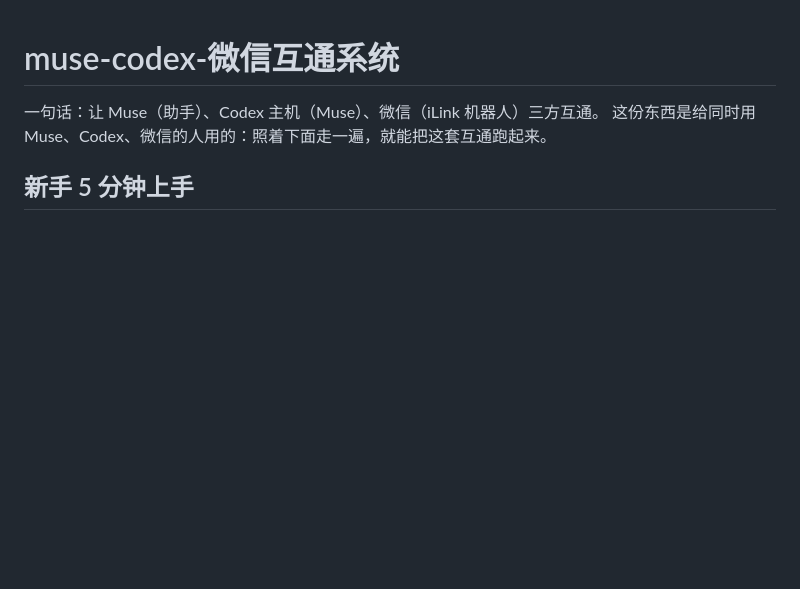
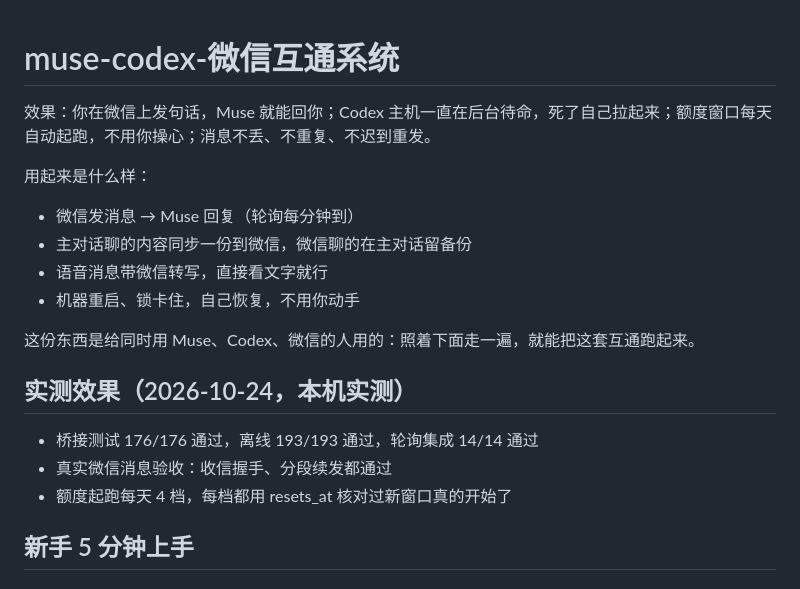
Before and after one commit to Xxdhd666/Muse-Codex-Wechat, a Markdown page: README.md, the part around the change. Drawn GitHub-style; blank space fills up the shorter version.

Commit message:
README 开头改效果前置，补实测效果

```diff
--- a/README.md
+++ b/README.md
@@ -1,7 +1,21 @@
 # muse-codex-微信互通系统
 
-一句话：让 Muse（助手）、Codex 主机（Muse）、微信（iLink 机器人）三方互通。
+效果：你在微信上发句话，Muse 就能回你；Codex 主机一直在后台待命，死了自己拉起来；额度窗口每天自动起跑，不用你操心；消息不丢、不重复、不迟到重发。
+
+用起来是什么样：
+
+- 微信发消息 → Muse 回复（轮询每分钟到）
+- 主对话聊的内容同步一份到微信，微信聊的在主对话留备份
+- 语音消息带微信转写，直接看文字就行
+- 机器重启、锁卡住，自己恢复，不用你动手
+
 这份东西是给同时用 Muse、Codex、微信的人用的：照着下面走一遍，就能把这套互通跑起来。
+
+## 实测效果（2026-10-24，本机实测）
+
+- 桥接测试 176/176 通过，离线 193/193 通过，轮询集成 14/14 通过
+- 真实微信消息验收：收信握手、分段续发都通过
+- 额度起跑每天 4 档，每档都用 resets_at 核对过新窗口真的开始了
 
 ## 新手 5 分钟上手
 
```
